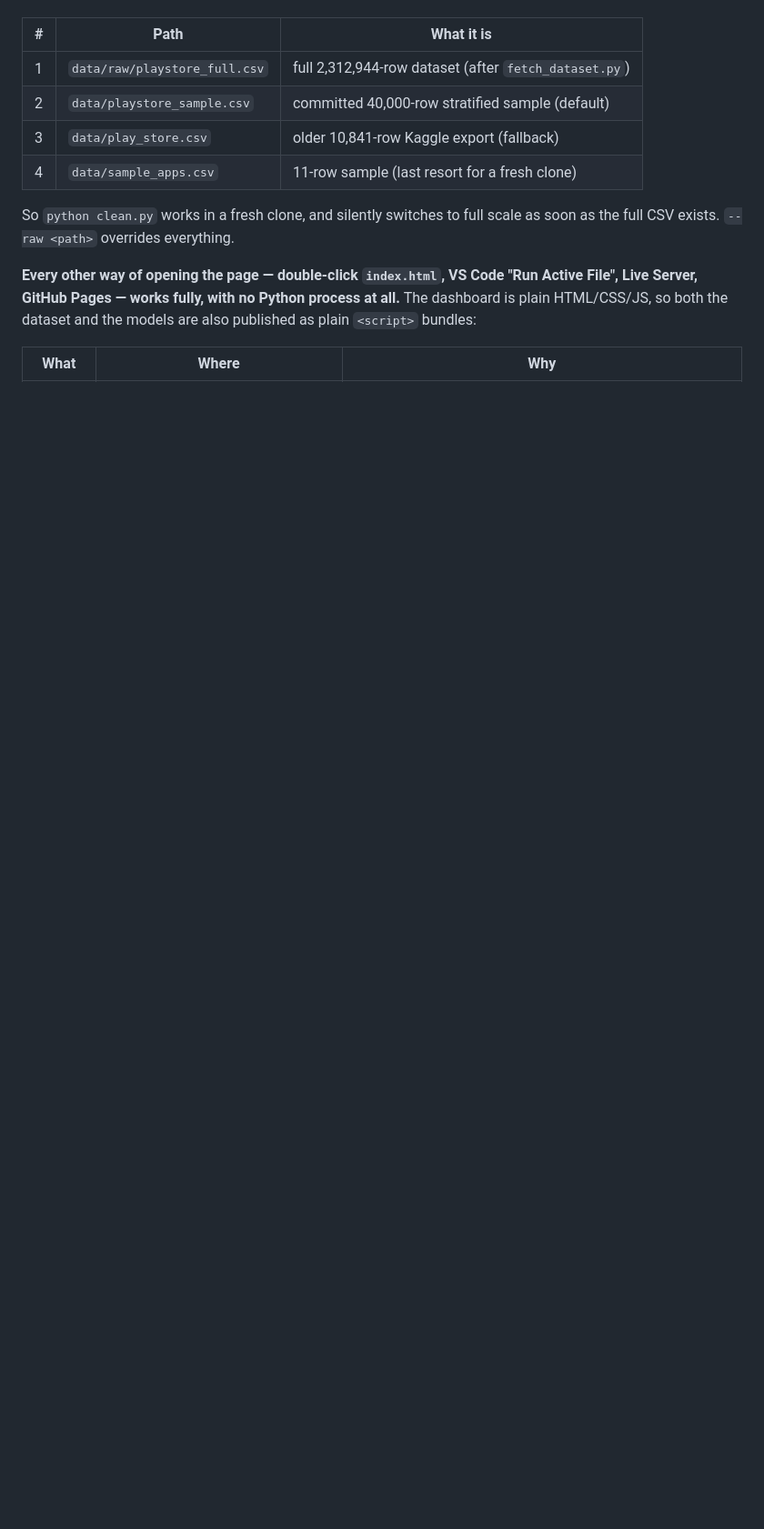
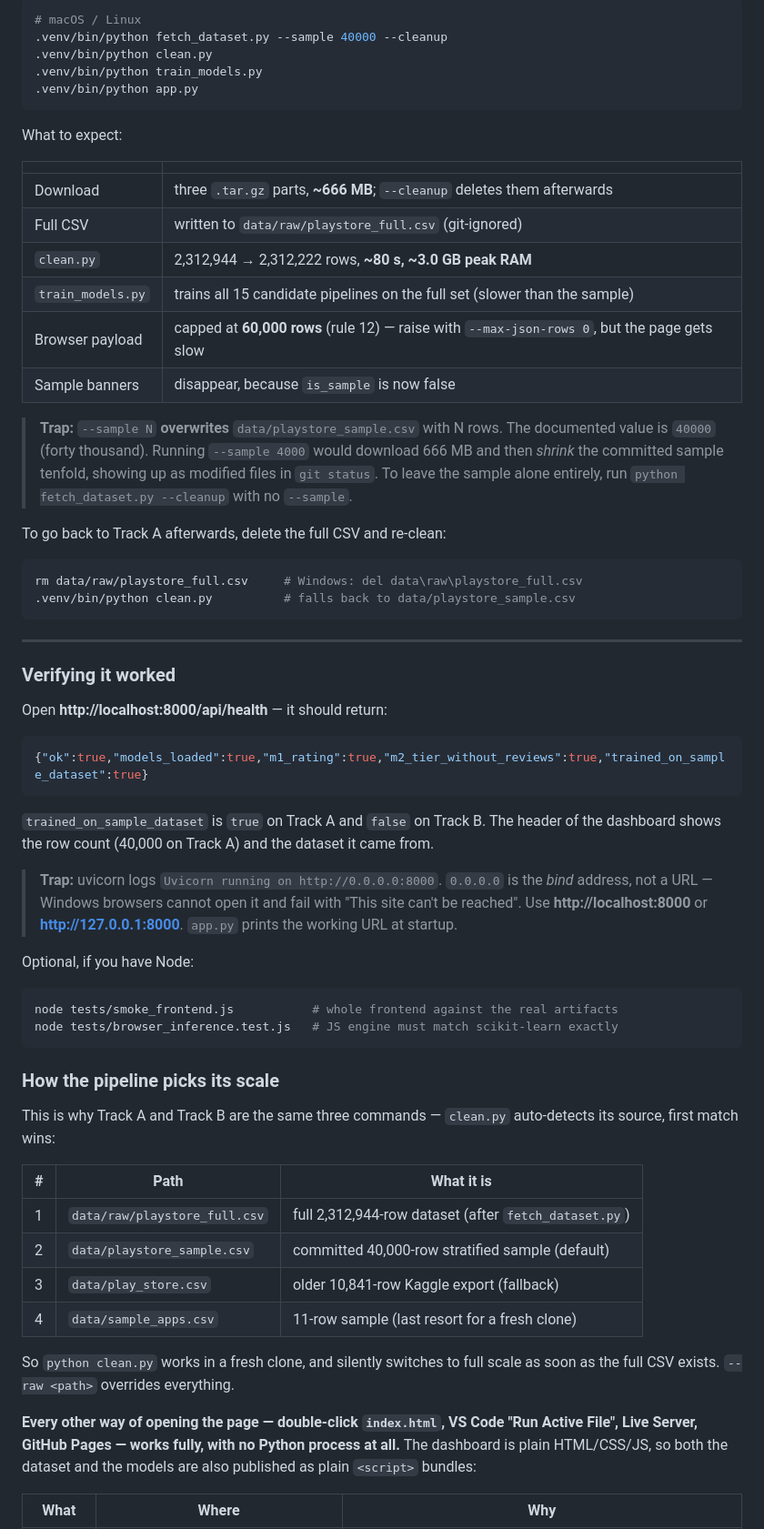
Before and after one commit to osteoncoder/google_analyst0.1, a Markdown page: README.md, the part around one of its changes. Shown at 91% size. Rendered like a GitHub page; blank space fills up the shorter version.

````diff
--- a/README.md
+++ b/README.md
@@ -80,3 +134,65 @@ all read from the same cleaned dataset; sections 07-09 call the API.
+```bash
+# macOS / Linux
+.venv/bin/python fetch_dataset.py --sample 40000 --cleanup
+.venv/bin/python clean.py
+.venv/bin/python train_models.py
+.venv/bin/python app.py
+```
+
+What to expect:
+
+| | |
+|---|---|
+| Download | three `.tar.gz` parts, **~666 MB**; `--cleanup` deletes them afterwards |
+| Full CSV | written to `data/raw/playstore_full.csv` (git-ignored) |
+| `clean.py` | 2,312,944 → 2,312,222 rows, **~80 s, ~3.0 GB peak RAM** |
+| `train_models.py` | trains all 15 candidate pipelines on the full set (slower than the sample) |
+| Browser payload | capped at **60,000 rows** (rule 12) — raise with `--max-json-rows 0`, but the page gets slow |
+| Sample banners | disappear, because `is_sample` is now false |
+
+> **Trap:** `--sample N` **overwrites** `data/playstore_sample.csv` with N rows.
+> The documented value is `40000` (forty thousand). Running
+> `--sample 4000` would download 666 MB and then *shrink* the committed sample
+> tenfold, showing up as modified files in `git status`. To leave the sample
+> alone entirely, run `python fetch_dataset.py --cleanup` with no `--sample`.
+
+To go back to Track A afterwards, delete the full CSV and re-clean:
+
+```bash
+rm data/raw/playstore_full.csv     # Windows: del data\raw\playstore_full.csv
+.venv/bin/python clean.py          # falls back to data/playstore_sample.csv
+```
+
+---
+
+### Verifying it worked
+
+Open **http://localhost:8000/api/health** — it should return:
+
+```json
+{"ok":true,"models_loaded":true,"m1_rating":true,"m2_tier_without_reviews":true,"trained_on_sample_dataset":true}
+```
+
+`trained_on_sample_dataset` is `true` on Track A and `false` on Track B. The
+header of the dashboard shows the row count (40,000 on Track A) and the dataset
+it came from.
+
+> **Trap:** uvicorn logs `Uvicorn running on http://0.0.0.0:8000`. `0.0.0.0`
+> is the *bind* address, not a URL — Windows browsers cannot open it and fail
+> with "This site can't be reached". Use **http://localhost:8000** or
+> **http://127.0.0.1:8000**. `app.py` prints the working URL at startup.
+
+Optional, if you have Node:
+
+```bash
+node tests/smoke_frontend.js           # whole frontend against the real artifacts
+node tests/browser_inference.test.js   # JS engine must match scikit-learn exactly
+```
+
+### How the pipeline picks its scale
+
+This is why Track A and Track B are the same three commands — `clean.py`
+auto-detects its source, first match wins:
 
 | # | Path | What it is |
 |---|---|---|
````
Also changed, not shown: other parts of README.md (+76 -22 lines).
